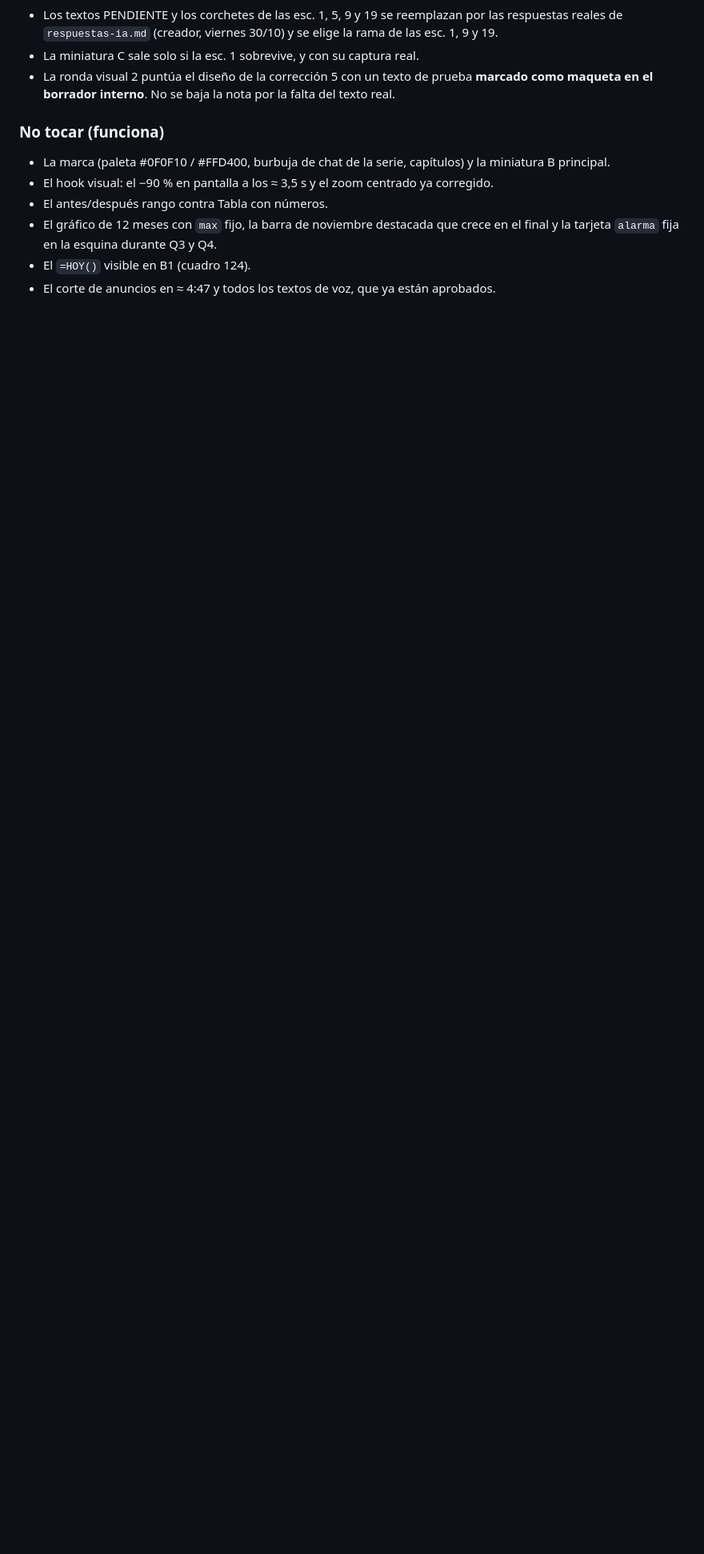
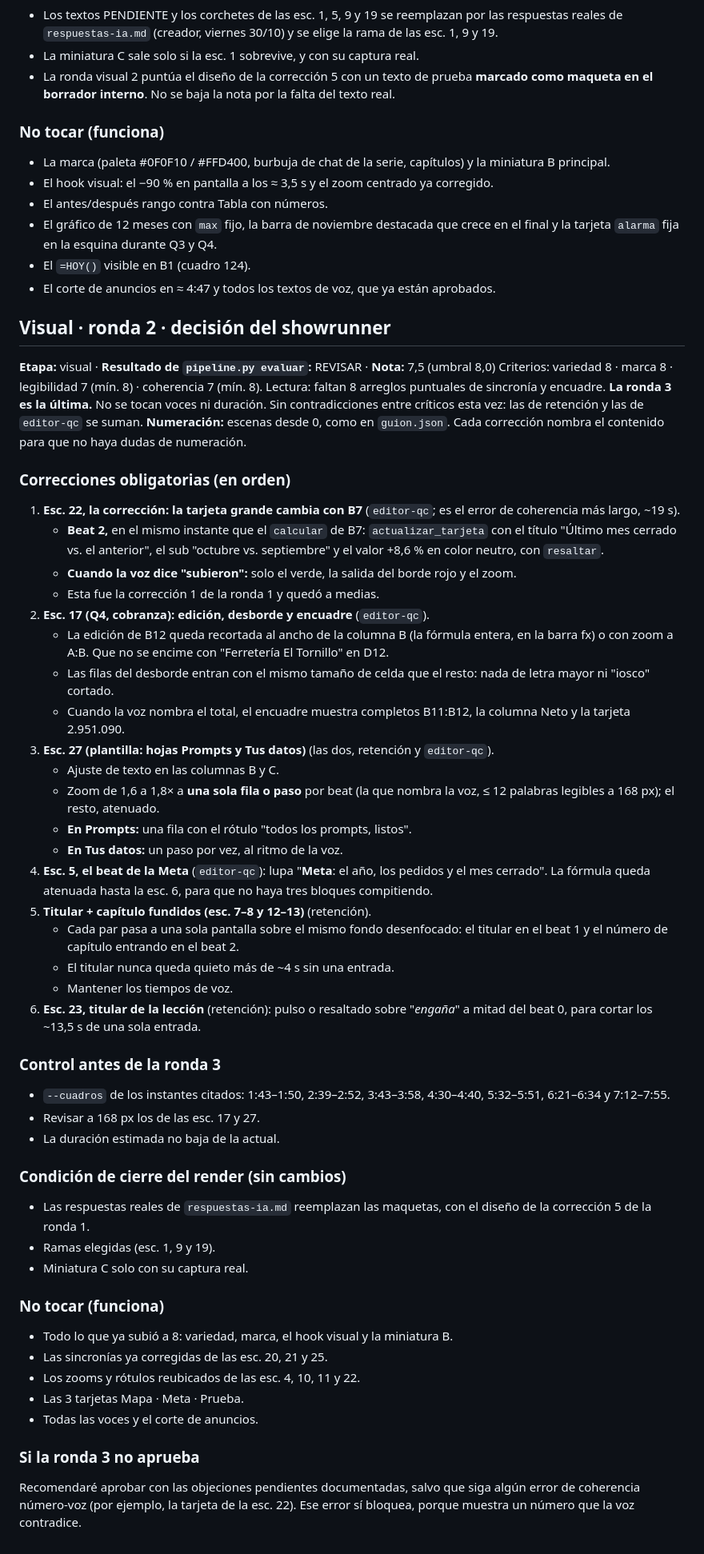
Before and after one commit to llalvarez-ok/nube, a Markdown page: produccion/video03/debate.md, the part around the change. Shown at 80% size. Drawn GitHub-style; blank space fills up the shorter version.

Commit message:
video03: brief del showrunner, visual ronda 2
Co-Authored-By: Claude Opus 5.5 <noreply@anthropic.com>
Claude-Session: https://claude.ai/code/session_014hf1NtWBYouBGzqzAzvZds

```diff
--- a/produccion/video03/debate.md
+++ b/produccion/video03/debate.md
@@ -677,3 +677,52 @@ Lectura: la marca y la estructura están bien. Bajan la nota los cuadros donde l
 - El gráfico de 12 meses con `max` fijo, la barra de noviembre destacada que crece en el final y la tarjeta `alarma` fija en la esquina durante Q3 y Q4.
 - El `=HOY()` visible en B1 (cuadro 124).
 - El corte de anuncios en ≈ 4:47 y todos los textos de voz, que ya están aprobados.
+
+## Visual · ronda 2 · decisión del showrunner
+
+**Etapa:** visual · **Resultado de `pipeline.py evaluar`:** REVISAR · **Nota:** 7,5 (umbral 8,0)
+Criterios: variedad 8 · marca 8 · legibilidad 7 (mín. 8) · coherencia 7 (mín. 8).
+Lectura: faltan 8 arreglos puntuales de sincronía y encuadre. **La ronda 3 es la última.** No se tocan voces ni duración. Sin contradicciones entre críticos esta vez: las de retención y las de `editor-qc` se suman.
+**Numeración:** escenas desde 0, como en `guion.json`. Cada corrección nombra el contenido para que no haya dudas de numeración.
+
+### Correcciones obligatorias (en orden)
+
+1. **Esc. 22, la corrección: la tarjeta grande cambia con B7** (`editor-qc`; es el error de coherencia más largo, ~19 s).
+   - **Beat 2,** en el mismo instante que el `calcular` de B7: `actualizar_tarjeta` con el título "Último mes cerrado vs. el anterior", el sub "octubre vs. septiembre" y el valor +8,6 % en color neutro, con `resaltar`.
+   - **Cuando la voz dice "subieron":** solo el verde, la salida del borde rojo y el zoom.
+   - Esta fue la corrección 1 de la ronda 1 y quedó a medias.
+2. **Esc. 17 (Q4, cobranza): edición, desborde y encuadre** (`editor-qc`).
+   - La edición de B12 queda recortada al ancho de la columna B (la fórmula entera, en la barra fx) o con zoom a A:B. Que no se encime con "Ferretería El Tornillo" en D12.
+   - Las filas del desborde entran con el mismo tamaño de celda que el resto: nada de letra mayor ni "iosco" cortado.
+   - Cuando la voz nombra el total, el encuadre muestra completos B11:B12, la columna Neto y la tarjeta 2.951.090.
+3. **Esc. 27 (plantilla: hojas Prompts y Tus datos)** (las dos, retención y `editor-qc`).
+   - Ajuste de texto en las columnas B y C.
+   - Zoom de 1,6 a 1,8× a **una sola fila o paso** por beat (la que nombra la voz, ≤ 12 palabras legibles a 168 px); el resto, atenuado.
+   - **En Prompts:** una fila con el rótulo "todos los prompts, listos".
+   - **En Tus datos:** un paso por vez, al ritmo de la voz.
+4. **Esc. 5, el beat de la Meta** (`editor-qc`): lupa "**Meta**: el año, los pedidos y el mes cerrado". La fórmula queda atenuada hasta la esc. 6, para que no haya tres bloques compitiendo.
+5. **Titular + capítulo fundidos (esc. 7–8 y 12–13)** (retención).
+   - Cada par pasa a una sola pantalla sobre el mismo fondo desenfocado: el titular en el beat 1 y el número de capítulo entrando en el beat 2.
+   - El titular nunca queda quieto más de ~4 s sin una entrada.
+   - Mantener los tiempos de voz.
+6. **Esc. 23, titular de la lección** (retención): pulso o resaltado sobre "*engaña*" a mitad del beat 0, para cortar los ~13,5 s de una sola entrada.
+
+### Control antes de la ronda 3
+- `--cuadros` de los instantes citados: 1:43–1:50, 2:39–2:52, 3:43–3:58, 4:30–4:40, 5:32–5:51, 6:21–6:34 y 7:12–7:55.
+- Revisar a 168 px los de las esc. 17 y 27.
+- La duración estimada no baja de la actual.
+
+### Condición de cierre del render (sin cambios)
+- Las respuestas reales de `respuestas-ia.md` reemplazan las maquetas, con el diseño de la corrección 5 de la ronda 1.
+- Ramas elegidas (esc. 1, 9 y 19).
+- Miniatura C solo con su captura real.
+
+### No tocar (funciona)
+- Todo lo que ya subió a 8: variedad, marca, el hook visual y la miniatura B.
+- Las sincronías ya corregidas de las esc. 20, 21 y 25.
+- Los zooms y rótulos reubicados de las esc. 4, 10, 11 y 22.
+- Las 3 tarjetas Mapa · Meta · Prueba.
+- Todas las voces y el corte de anuncios.
+
+### Si la ronda 3 no aprueba
+Recomendaré aprobar con las objeciones pendientes documentadas, salvo que siga algún error de coherencia número-voz (por ejemplo, la tarjeta de la esc. 22). Ese error sí bloquea, porque muestra un número que la voz contradice.
```
